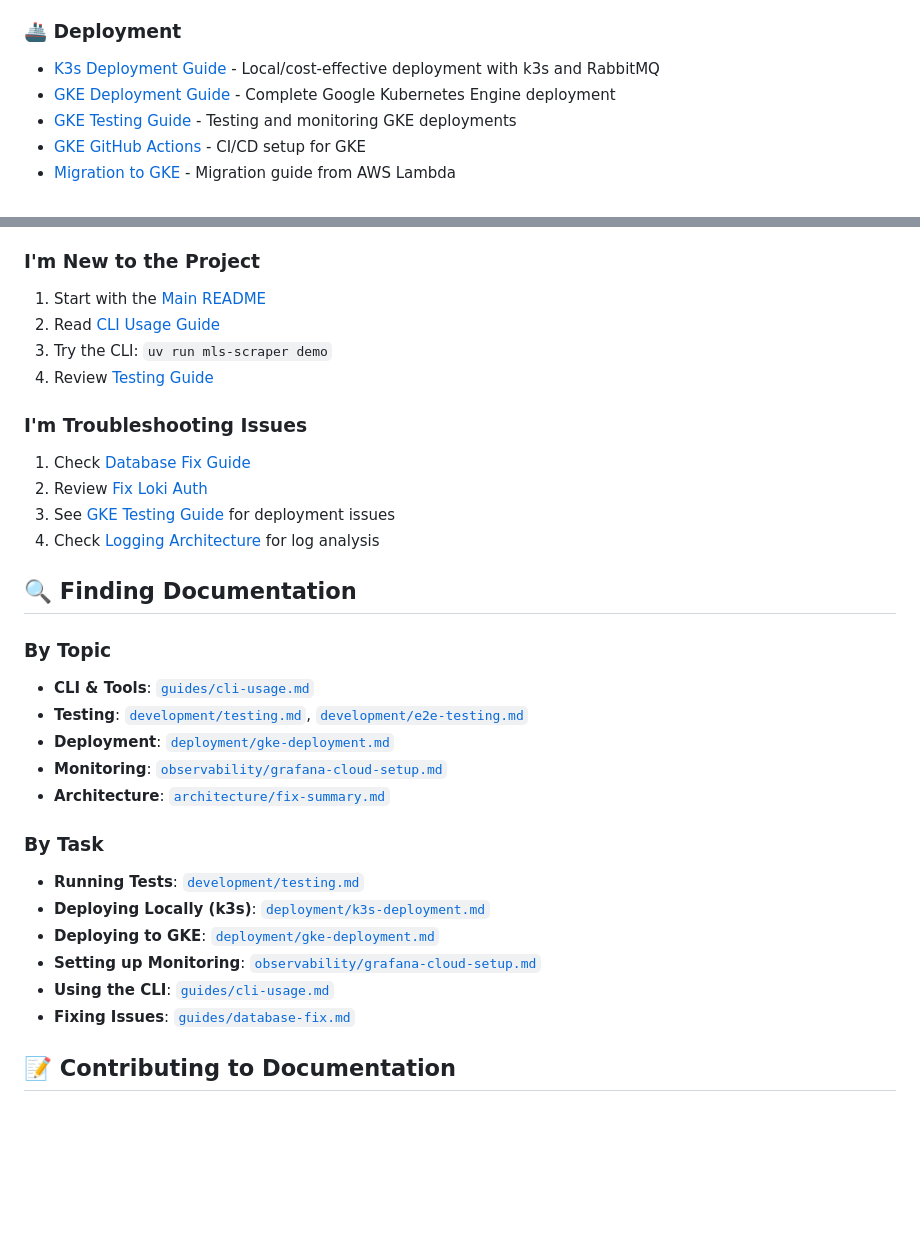
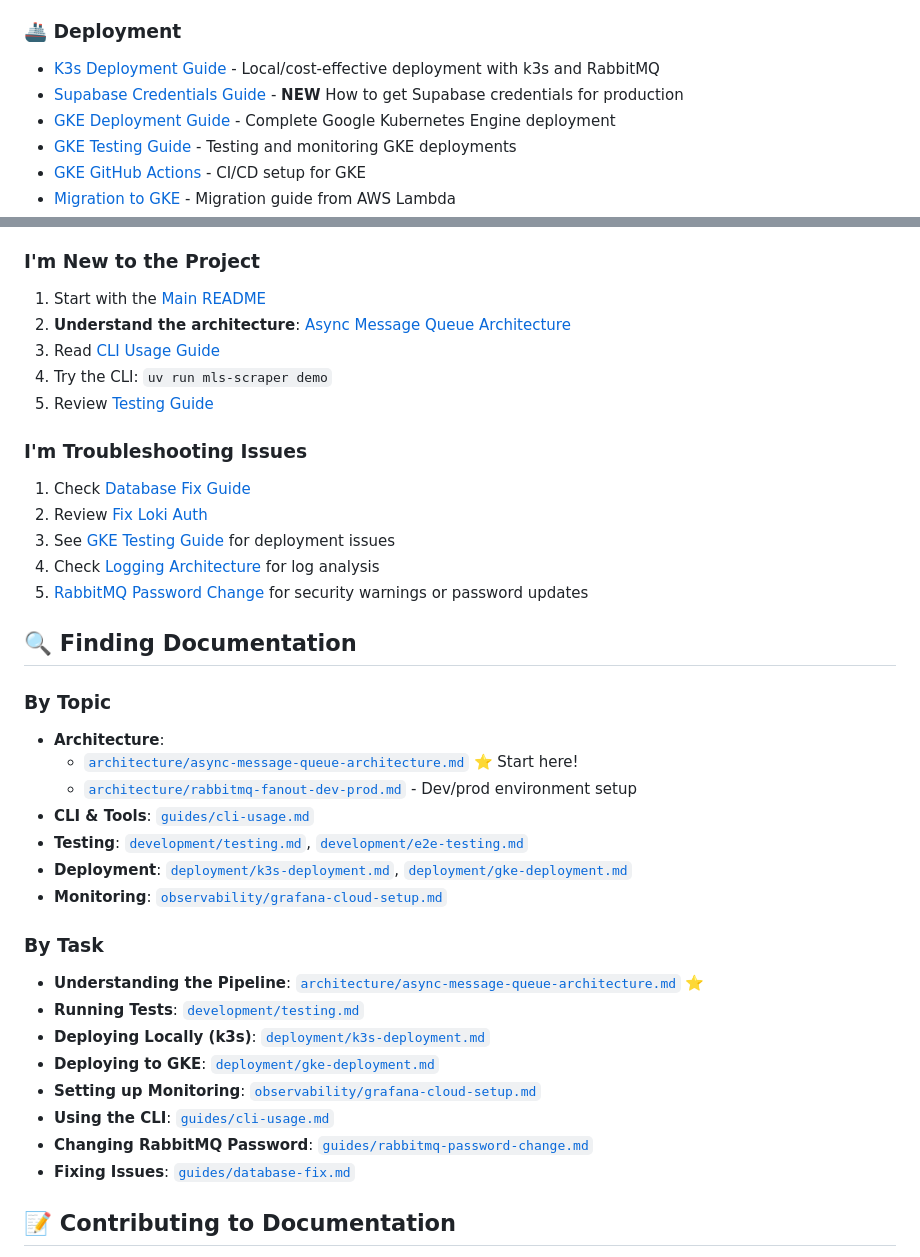
Before and after one commit to silverbeer/match-scraper, a Markdown page: docs/README.md, 2 parts joined by grey strips. Drawn GitHub-style; blank space fills up the shorter version.

```diff
--- a/docs/README.md
+++ b/docs/README.md
@@ -17,6 +17,7 @@ Welcome to the comprehensive documentation for the MLS Match Scraper project. Th
 
 ### 🚢 Deployment
 - [K3s Deployment Guide](deployment/k3s-deployment.md) - Local/cost-effective deployment with k3s and RabbitMQ
+- [Supabase Credentials Guide](deployment/supabase-credentials.md) - **NEW** How to get Supabase credentials for production
 - [GKE Deployment Guide](deployment/gke-deployment.md) - Complete Google Kubernetes Engine deployment
 - [GKE Testing Guide](deployment/gke-testing.md) - Testing and monitoring GKE deployments
 - [GKE GitHub Actions](deployment/gke-github-actions.md) - CI/CD setup for GKE
@@ -82,31 +91,37 @@ docs/
 
 ### I'm New to the Project
 1. Start with the [Main README](../README.md)
-2. Read [CLI Usage Guide](guides/cli-usage.md)
-3. Try the CLI: `uv run mls-scraper demo`
-4. Review [Testing Guide](development/testing.md)
+2. **Understand the architecture**: [Async Message Queue Architecture](architecture/async-message-queue-architecture.md)
+3. Read [CLI Usage Guide](guides/cli-usage.md)
+4. Try the CLI: `uv run mls-scraper demo`
+5. Review [Testing Guide](development/testing.md)
 
 ### I'm Troubleshooting Issues
 1. Check [Database Fix Guide](guides/database-fix.md)
 2. Review [Fix Loki Auth](observability/fix-loki-auth.md)
 3. See [GKE Testing Guide](deployment/gke-testing.md) for deployment issues
 4. Check [Logging Architecture](observability/logging-architecture.md) for log analysis
+5. [RabbitMQ Password Change](guides/rabbitmq-password-change.md) for security warnings or password updates
 
 ## 🔍 Finding Documentation
 
 ### By Topic
+- **Architecture**:
+  - [`architecture/async-message-queue-architecture.md`](architecture/async-message-queue-architecture.md) ⭐ Start here!
+  - [`architecture/rabbitmq-fanout-dev-prod.md`](architecture/rabbitmq-fanout-dev-prod.md) - Dev/prod environment setup
 - **CLI & Tools**: [`guides/cli-usage.md`](guides/cli-usage.md)
 - **Testing**: [`development/testing.md`](development/testing.md), [`development/e2e-testing.md`](development/e2e-testing.md)
-- **Deployment**: [`deployment/gke-deployment.md`](deployment/gke-deployment.md)
+- **Deployment**: [`deployment/k3s-deployment.md`](deployment/k3s-deployment.md), [`deployment/gke-deployment.md`](deployment/gke-deployment.md)
 - **Monitoring**: [`observability/grafana-cloud-setup.md`](observability/grafana-cloud-setup.md)
-- **Architecture**: [`architecture/fix-summary.md`](architecture/fix-summary.md)
 
 ### By Task
+- **Understanding the Pipeline**: [`architecture/async-message-queue-architecture.md`](architecture/async-message-queue-architecture.md) ⭐
 - **Running Tests**: [`development/testing.md`](development/testing.md)
 - **Deploying Locally (k3s)**: [`deployment/k3s-deployment.md`](deployment/k3s-deployment.md)
 - **Deploying to GKE**: [`deployment/gke-deployment.md`](deployment/gke-deployment.md)
 - **Setting up Monitoring**: [`observability/grafana-cloud-setup.md`](observability/grafana-cloud-setup.md)
 - **Using the CLI**: [`guides/cli-usage.md`](guides/cli-usage.md)
+- **Changing RabbitMQ Password**: [`guides/rabbitmq-password-change.md`](guides/rabbitmq-password-change.md)
 - **Fixing Issues**: [`guides/database-fix.md`](guides/database-fix.md)
 
 ## 📝 Contributing to Documentation
```
Also changed, not shown: other parts of docs/README.md (+10 -2 lines), docs/guides/rabbitmq-password-change.md (added, +325 -0 lines).
